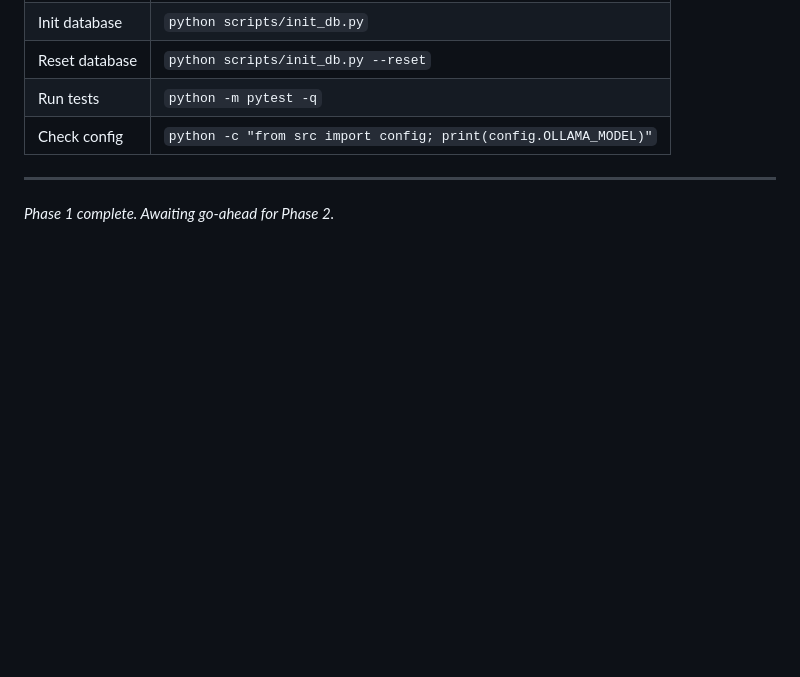
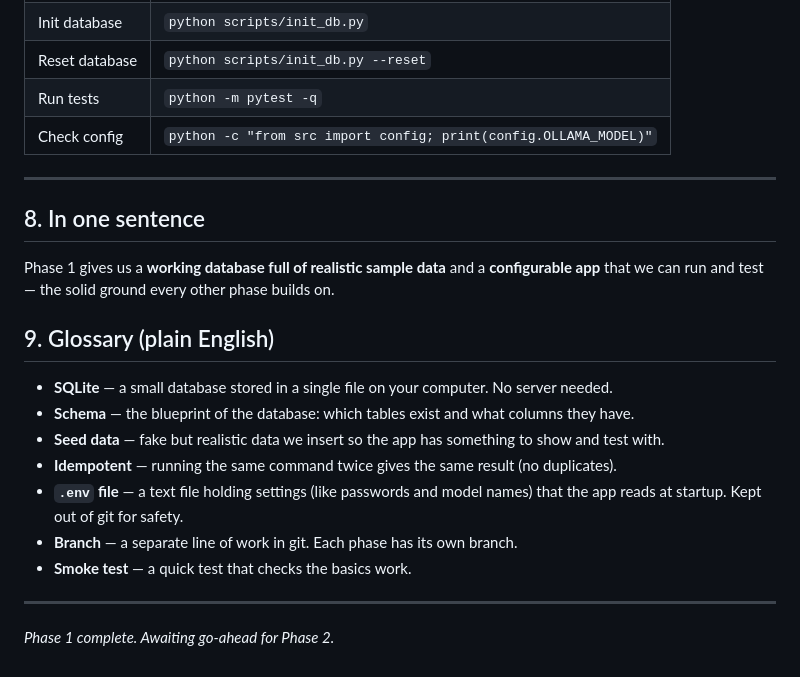
Before and after one commit to SyabAhmad/InventraAI, a Markdown page: docs/PHASE1.md, the part around the change. Drawn GitHub-style; blank space fills up the shorter version.

Commit message:
docs: add docs index and plain-English glossary

```diff
--- a/docs/PHASE1.md
+++ b/docs/PHASE1.md
@@ -210,4 +210,27 @@ See `PHASES.md` for the full plan.
 
 ---
 
+## 8. In one sentence
+
+Phase 1 gives us a **working database full of realistic sample data** and a
+**configurable app** that we can run and test — the solid ground every other
+phase builds on.
+
+## 9. Glossary (plain English)
+
+- **SQLite** — a small database stored in a single file on your computer. No
+  server needed.
+- **Schema** — the blueprint of the database: which tables exist and what
+  columns they have.
+- **Seed data** — fake but realistic data we insert so the app has something
+  to show and test with.
+- **Idempotent** — running the same command twice gives the same result (no
+  duplicates).
+- **`.env` file** — a text file holding settings (like passwords and model
+  names) that the app reads at startup. Kept out of git for safety.
+- **Branch** — a separate line of work in git. Each phase has its own branch.
+- **Smoke test** — a quick test that checks the basics work.
+
+---
+
 *Phase 1 complete. Awaiting go-ahead for Phase 2.*
```
Also changed, not shown: docs/README.md (added, +19 -0 lines).
